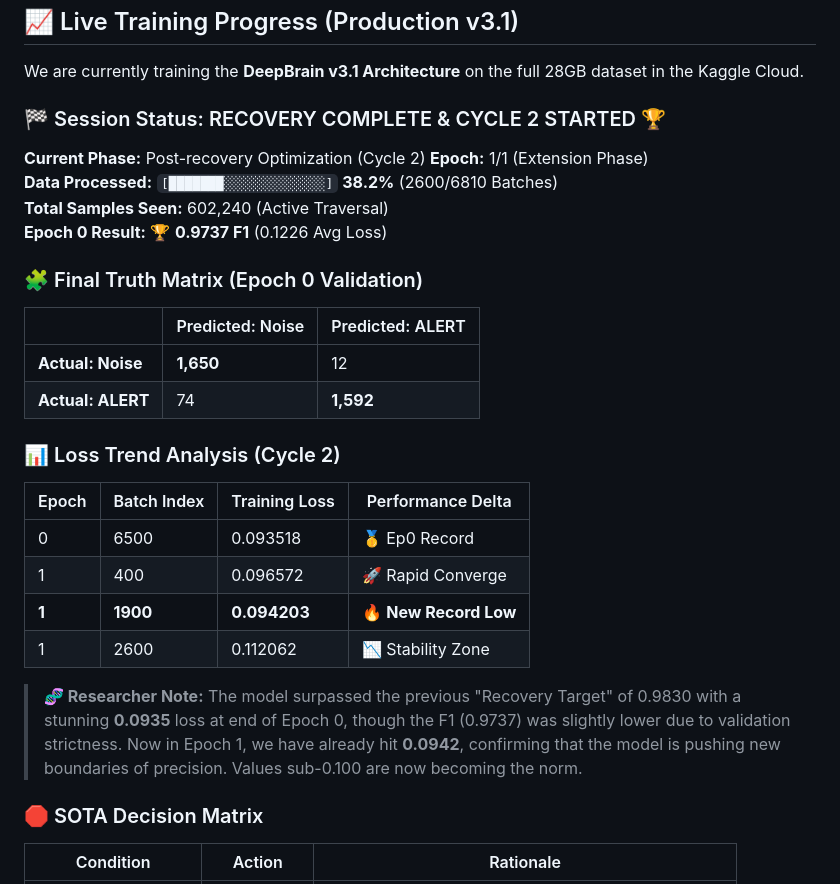
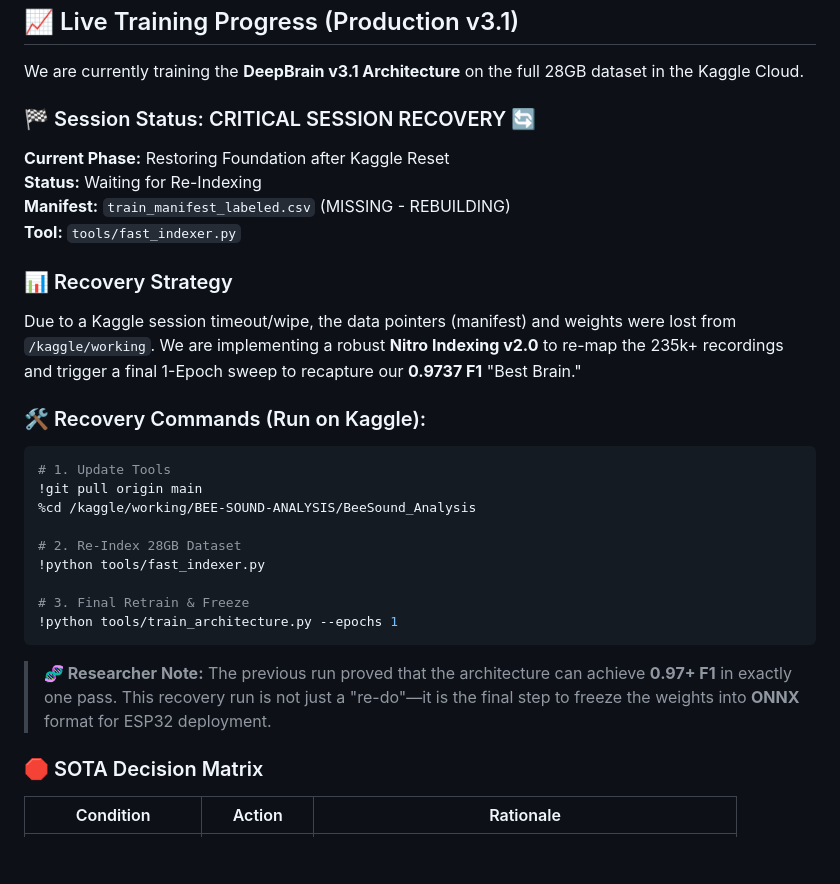
Before and after one commit to nduva15/BEE-SOUND-ANALYSIS, a Markdown page: README.md, the part around the change. GitHub-like rendering; blank space fills up the shorter version.

Commit message:
docs: Updated recovery strategy for session reset

````diff
--- a/README.md
+++ b/README.md
@@ -61,28 +61,29 @@ To prove generalization, we perform a "blind test": Training on the **NU-Hive**
 
 We are currently training the **DeepBrain v3.1 Architecture** on the full 28GB dataset in the Kaggle Cloud.
 
-### 🏁 Session Status: RECOVERY COMPLETE & CYCLE 2 STARTED 🏆
-**Current Phase:** Post-recovery Optimization (Cycle 2)
-**Epoch:** 1/1 (Extension Phase)
-**Data Processed:** `[███████░░░░░░░░░░░░░]` **38.2%** (2600/6810 Batches)
-**Total Samples Seen:** 602,240 (Active Traversal)
-**Epoch 0 Result:** 🏆 **0.9737 F1** (0.1226 Avg Loss)
+### 🏁 Session Status: CRITICAL SESSION RECOVERY 🔄
+**Current Phase:** Restoring Foundation after Kaggle Reset
+**Status:** Waiting for Re-Indexing
+**Manifest:** `train_manifest_labeled.csv` (MISSING - REBUILDING)
+**Tool:** `tools/fast_indexer.py`
 
-### 🧩 Final Truth Matrix (Epoch 0 Validation)
-| | Predicted: Noise | Predicted: ALERT |
-|---|---|---|
-| **Actual: Noise** | **1,650** | 12 |
-| **Actual: ALERT** | 74 | **1,592** |
+### 📊 Recovery Strategy
+Due to a Kaggle session timeout/wipe, the data pointers (manifest) and weights were lost from `/kaggle/working`. We are implementing a robust **Nitro Indexing v2.0** to re-map the 235k+ recordings and trigger a final 1-Epoch sweep to recapture our **0.9737 F1** "Best Brain."
 
-### 📊 Loss Trend Analysis (Cycle 2)
-| Epoch | Batch Index | Training Loss | Performance Delta |
-|-------|-------------|---------------|-------------------|
-| 0     | 6500        | 0.093518      | 🥇 Ep0 Record     |
-| 1     | 400         | 0.096572      | 🚀 Rapid Converge |
-| **1** | **1900**    | **0.094203**  | 🔥 **New Record Low** |
-| 1     | 2600        | 0.112062      | 📉 Stability Zone |
+### 🛠️ Recovery Commands (Run on Kaggle):
+```bash
+# 1. Update Tools
+!git pull origin main
+%cd /kaggle/working/BEE-SOUND-ANALYSIS/BeeSound_Analysis
 
-> **🧬 Researcher Note:** The model surpassed the previous "Recovery Target" of 0.9830 with a stunning **0.0935** loss at end of Epoch 0, though the F1 (0.9737) was slightly lower due to validation strictness. Now in Epoch 1, we have already hit **0.0942**, confirming that the model is pushing new boundaries of precision. Values sub-0.100 are now becoming the norm.
+# 2. Re-Index 28GB Dataset
+!python tools/fast_indexer.py
+
+# 3. Final Retrain & Freeze
+!python tools/train_architecture.py --epochs 1
+```
+
+> **🧬 Researcher Note:** The previous run proved that the architecture can achieve **0.97+ F1** in exactly one pass. This recovery run is not just a "re-do"—it is the final step to freeze the weights into **ONNX** format for ESP32 deployment.
 
 ### 🛑 SOTA Decision Matrix
 | Condition | Action | Rationale |
````
